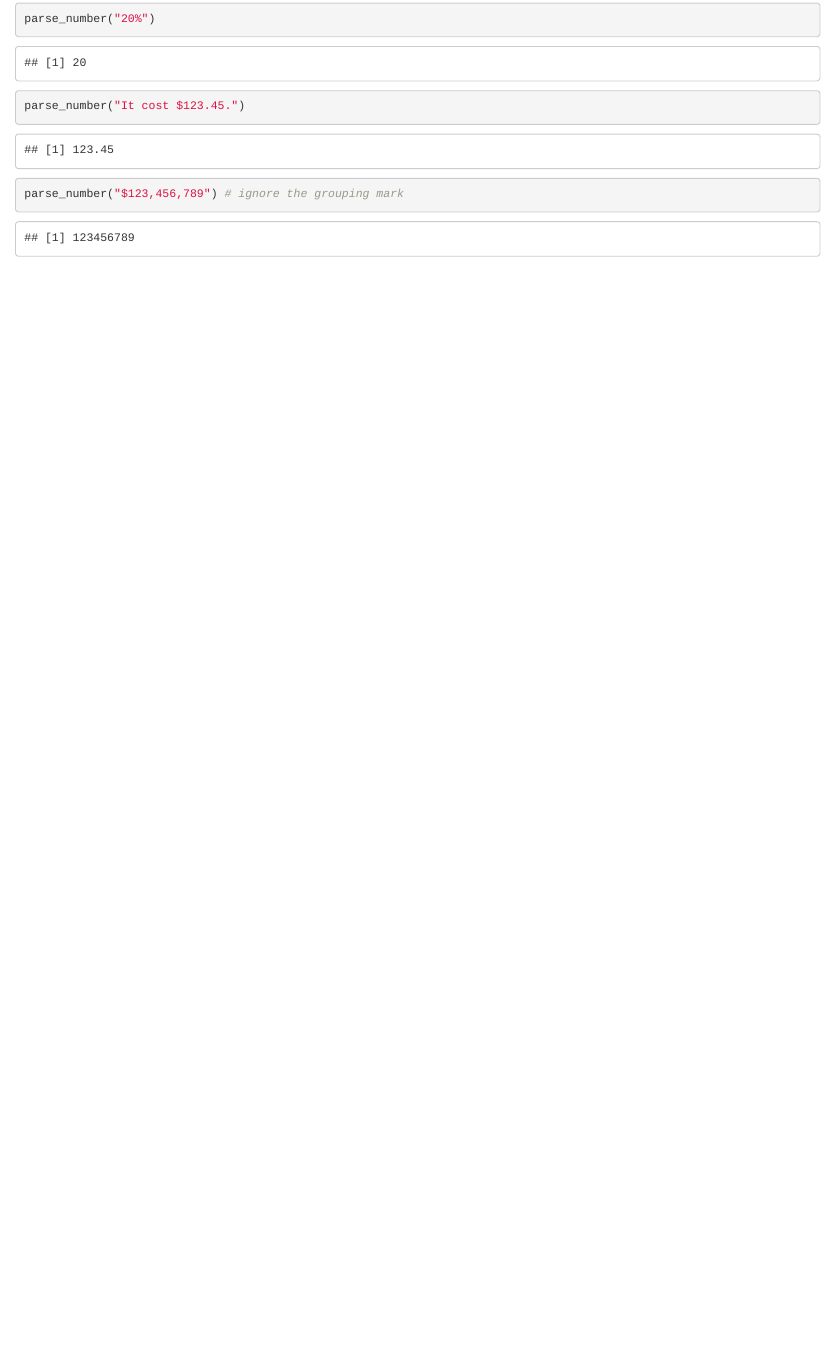
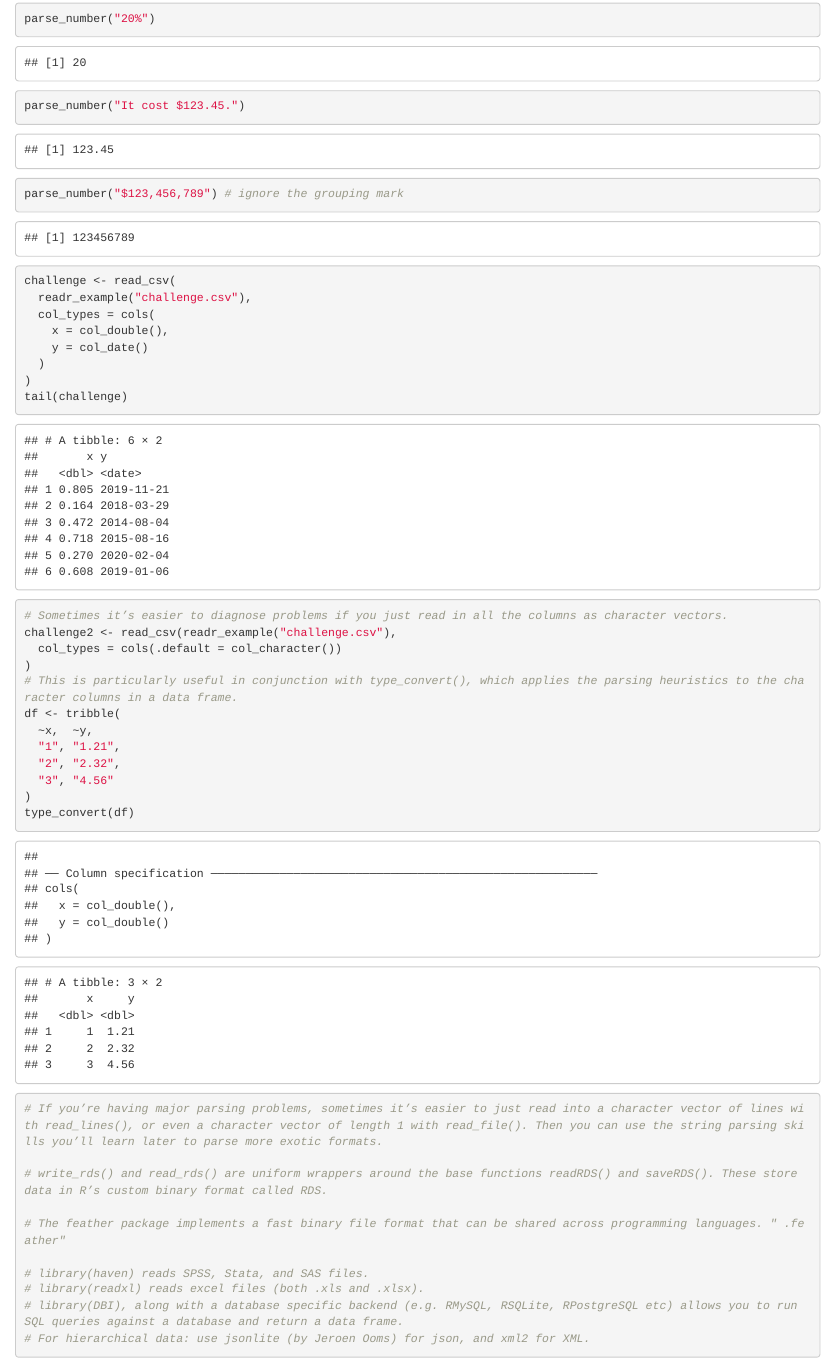
Before and after one commit to rj254321/datascience, an R Markdown document (data_science.Rmd): the page in a window 1100 px wide, from 5090 px down. Rendered offline with R 4.5, knitr and Pandoc, with nearby package versions; code that draws random numbers runs with fixed seeds of ours; some code elsewhere in the file could not run offline.

Commit message:
data import complete

````diff
--- a/data_science.Rmd
+++ b/data_science.Rmd
@@ -560,4 +560,36 @@ parse_number("20%")
 parse_number("It cost $123.45.")
 parse_number("$123,456,789") # ignore the grouping mark
 
+challenge <- read_csv(
+  readr_example("challenge.csv"),
+  col_types = cols(
+    x = col_double(),
+    y = col_date()
+  )
+)
+tail(challenge)
+
+# Sometimes it’s easier to diagnose problems if you just read in all the columns as character vectors.
+challenge2 <- read_csv(readr_example("challenge.csv"),
+  col_types = cols(.default = col_character())
+)
+# This is particularly useful in conjunction with type_convert(), which applies the parsing heuristics to the character columns in a data frame.
+df <- tribble(
+  ~x,  ~y,
+  "1", "1.21",
+  "2", "2.32",
+  "3", "4.56"
+)
+type_convert(df)
+
+# If you’re having major parsing problems, sometimes it’s easier to just read into a character vector of lines with read_lines(), or even a character vector of length 1 with read_file(). Then you can use the string parsing skills you’ll learn later to parse more exotic formats.
+
+# write_rds() and read_rds() are uniform wrappers around the base functions readRDS() and saveRDS(). These store data in R’s custom binary format called RDS.
+
+# The feather package implements a fast binary file format that can be shared across programming languages. " .feather"
+
+# library(haven) reads SPSS, Stata, and SAS files.
+# library(readxl) reads excel files (both .xls and .xlsx).
+# library(DBI), along with a database specific backend (e.g. RMySQL, RSQLite, RPostgreSQL etc) allows you to run SQL queries against a database and return a data frame.
+# For hierarchical data: use jsonlite (by Jeroen Ooms) for json, and xml2 for XML.
 ```
````
